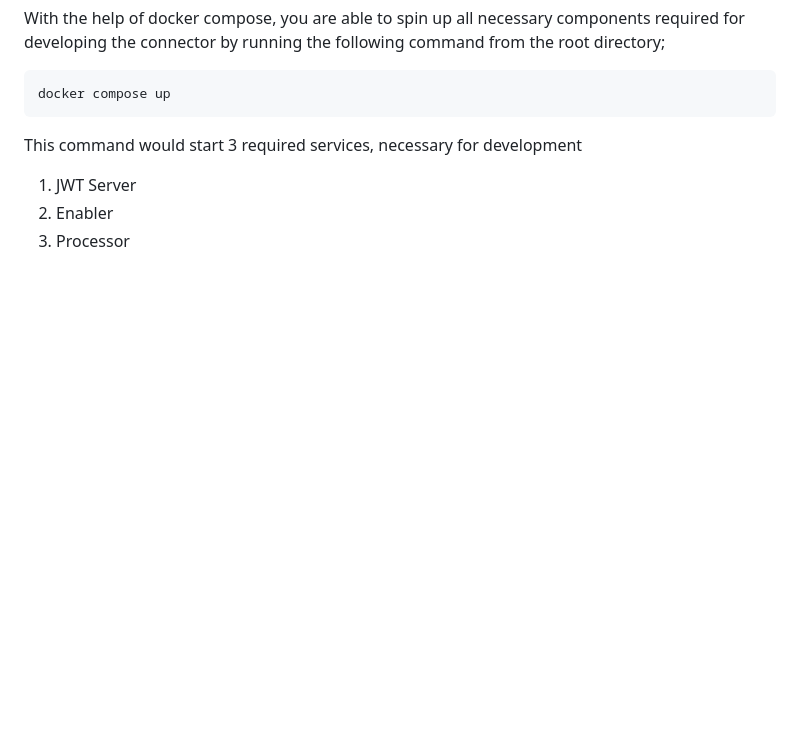
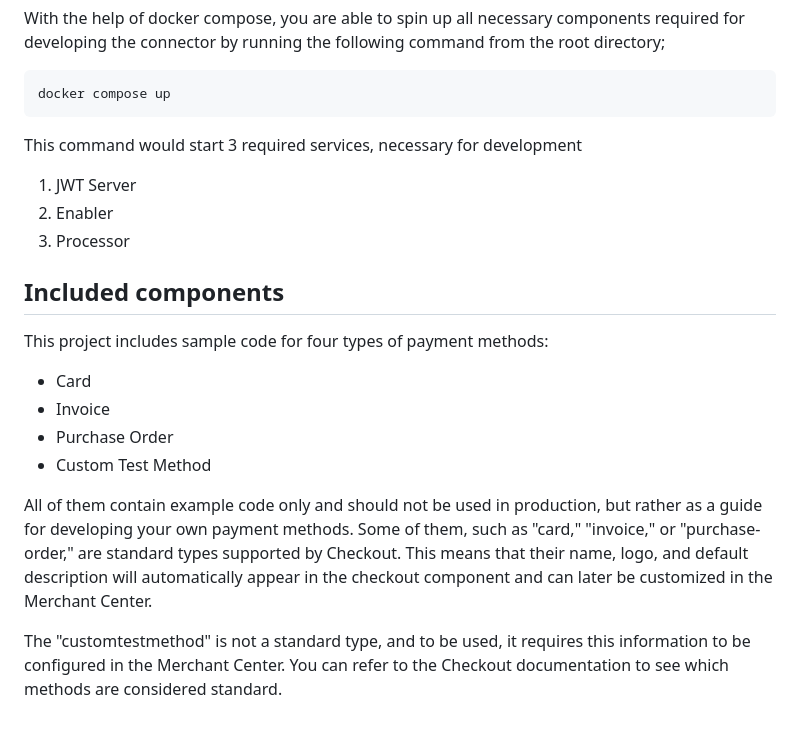
Before and after one commit to commercetools/connect-payment-integration-template, a Markdown page: README.md, the part around the change. Drawn GitHub-style; blank space fills up the shorter version.

```diff
--- a/README.md
+++ b/README.md
@@ -151,3 +151,16 @@ This command would start 3 required services, necessary for development
 1. JWT Server
 2. Enabler
 3. Processor
+
+## Included components
+
+This project includes sample code for four types of payment methods:
+
+- Card
+- Invoice
+- Purchase Order
+- Custom Test Method
+
+All of them contain example code only and should not be used in production, but rather as a guide for developing your own payment methods. Some of them, such as "card," "invoice," or "purchase-order," are standard types supported by Checkout. This means that their name, logo, and default description will automatically appear in the checkout component and can later be customized in the Merchant Center.
+
+The "customtestmethod" is not a standard type, and to be used, it requires this information to be configured in the Merchant Center. You can refer to the Checkout documentation to see which methods are considered standard.
```
